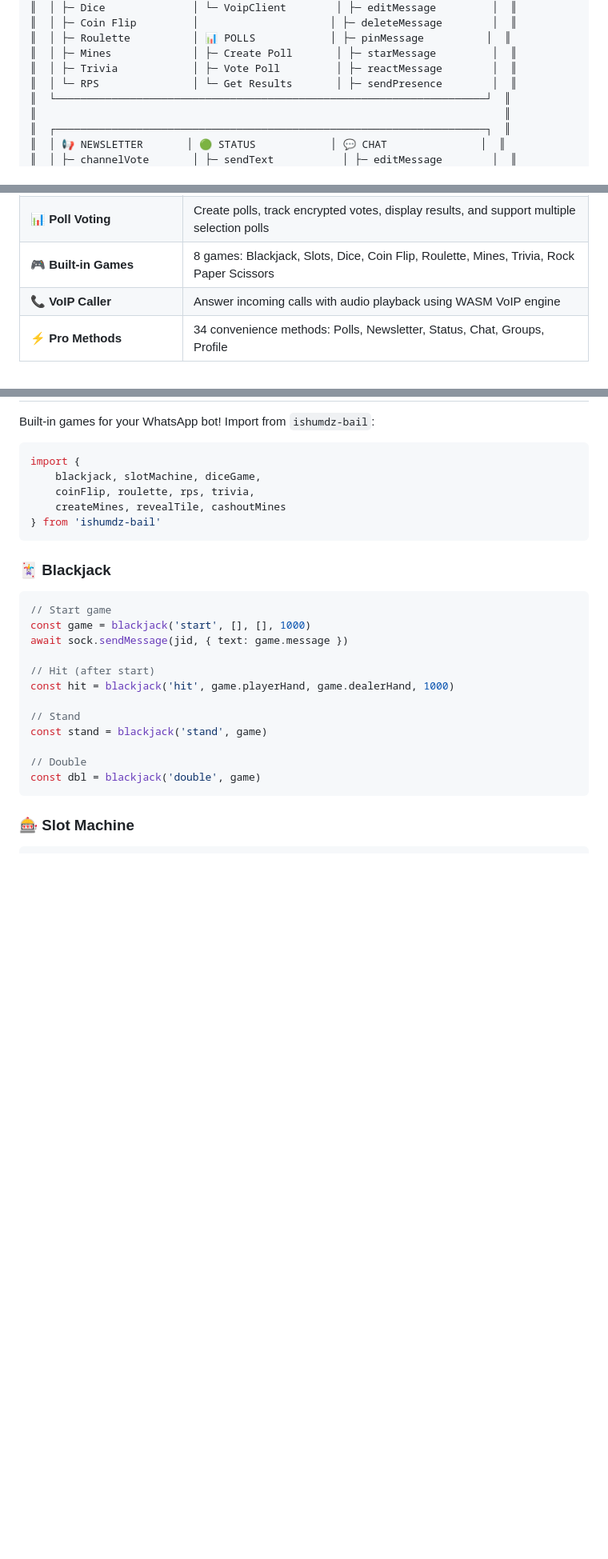
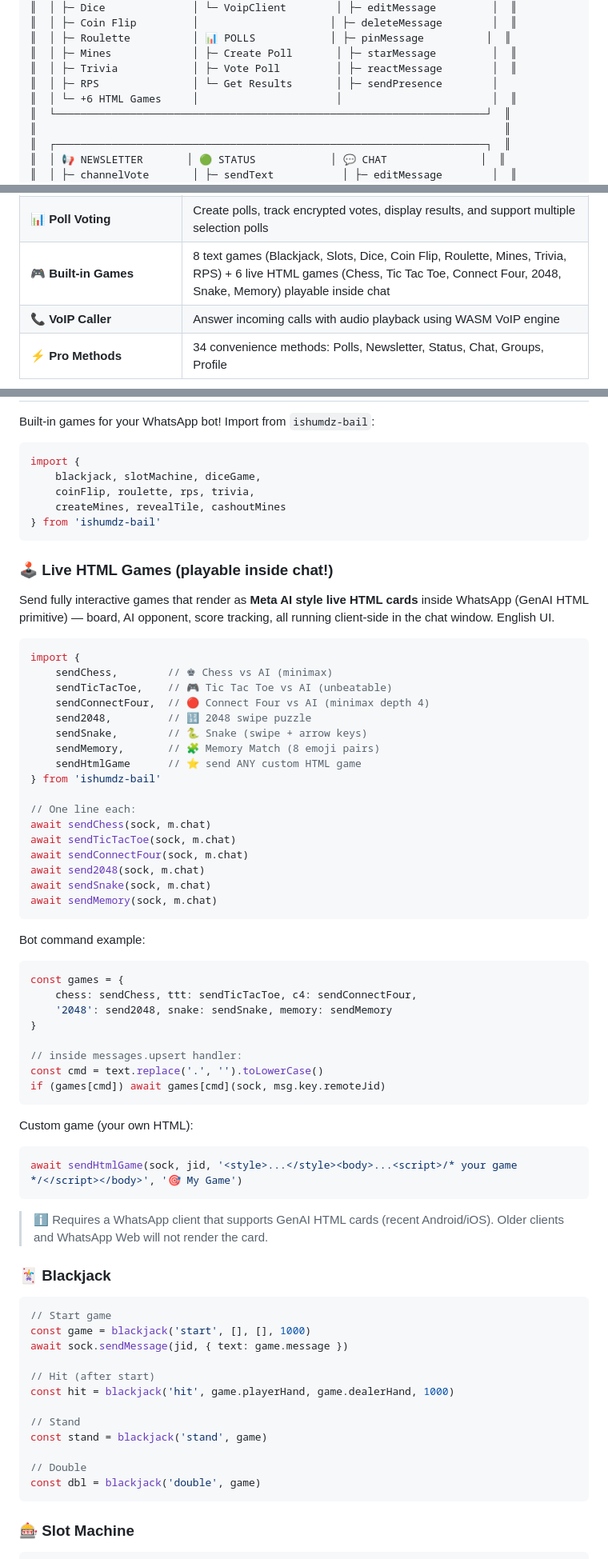
Before and after one commit to lovelyofficial/ishumdz-bail, a Markdown page: README.md, 3 parts joined by grey strips. Shown at 80% size. Rendered like a GitHub page; blank space fills up the shorter version.

````diff
--- a/README.md
+++ b/README.md
@@ -13,7 +13,8 @@
 ║  │ ├─ Roulette          │ 📊 POLLS            │ ├─ pinMessage          │  ║
 ║  │ ├─ Mines             │ ├─ Create Poll       │ ├─ starMessage         │  ║
 ║  │ ├─ Trivia            │ ├─ Vote Poll         │ ├─ reactMessage        │  ║
-║  │ └─ RPS               │ └─ Get Results       │ ├─ sendPresence        │  ║
+║  │ ├─ RPS               │ └─ Get Results       │ ├─ sendPresence        │
+║  │ └─ +6 HTML Games     │                      │                        │  ║
 ║  └─────────────────────────────────────────────────────────────────────┘  ║
 ║                                                                           ║
 ║  ┌─────────────────────────────────────────────────────────────────────┐  ║
@@ -134,7 +135,7 @@ sock.ev.on('creds.update', saveCreds)
 | 📣 **Newsletter/Channel Media Upload** | Full support for uploading images, videos, audio, stickers to channels using correct `/newsletter/newsletter-*` paths |
 | 😀 **Newsletter Reactions** | React to channel messages with emojis, track votes, and manage newsletter engagement |
 | 📊 **Poll Voting** | Create polls, track encrypted votes, display results, and support multiple selection polls |
-| 🎮 **Built-in Games** | 8 games: Blackjack, Slots, Dice, Coin Flip, Roulette, Mines, Trivia, Rock Paper Scissors |
+| 🎮 **Built-in Games** | 8 text games (Blackjack, Slots, Dice, Coin Flip, Roulette, Mines, Trivia, RPS) + 6 live HTML games (Chess, Tic Tac Toe, Connect Four, 2048, Snake, Memory) playable inside chat |
 | 📞 **VoIP Caller** | Answer incoming calls with audio playback using WASM VoIP engine |
 | ⚡ **Pro Methods** | 34 convenience methods: Polls, Newsletter, Status, Chat, Groups, Profile |
 
@@ -755,6 +756,51 @@ import {
 } from 'ishumdz-bail'
 ```
 
+### 🕹️ Live HTML Games (playable inside chat!)
+
+Send fully interactive games that render as **Meta AI style live HTML cards** inside WhatsApp (GenAI HTML primitive) — board, AI opponent, score tracking, all running client-side in the chat window. English UI.
+
+```javascript
+import {
+    sendChess,        // ♚ Chess vs AI (minimax)
+    sendTicTacToe,    // 🎮 Tic Tac Toe vs AI (unbeatable)
+    sendConnectFour,  // 🔴 Connect Four vs AI (minimax depth 4)
+    send2048,         // 🔢 2048 swipe puzzle
+    sendSnake,        // 🐍 Snake (swipe + arrow keys)
+    sendMemory,       // 🧩 Memory Match (8 emoji pairs)
+    sendHtmlGame      // ⭐ send ANY custom HTML game
+} from 'ishumdz-bail'
+
+// One line each:
+await sendChess(sock, m.chat)
+await sendTicTacToe(sock, m.chat)
+await sendConnectFour(sock, m.chat)
+await send2048(sock, m.chat)
+await sendSnake(sock, m.chat)
+await sendMemory(sock, m.chat)
+```
+
+Bot command example:
+
+```javascript
+const games = {
+    chess: sendChess, ttt: sendTicTacToe, c4: sendConnectFour,
+    '2048': send2048, snake: sendSnake, memory: sendMemory
+}
+
+// inside messages.upsert handler:
+const cmd = text.replace('.', '').toLowerCase()
+if (games[cmd]) await games[cmd](sock, msg.key.remoteJid)
+```
+
+Custom game (your own HTML):
+
+```javascript
+await sendHtmlGame(sock, jid, '<style>...</style><body>...<script>/* your game */</script></body>', '🎯 My Game')
+```
+
+> ℹ️ Requires a WhatsApp client that supports GenAI HTML cards (recent Android/iOS). Older clients and WhatsApp Web will not render the card.
+
 ### 🃏 Blackjack
 
 ```javascript
````
Also changed, not shown: GAMES-USAGE.md (deleted, +0 -80 lines).
